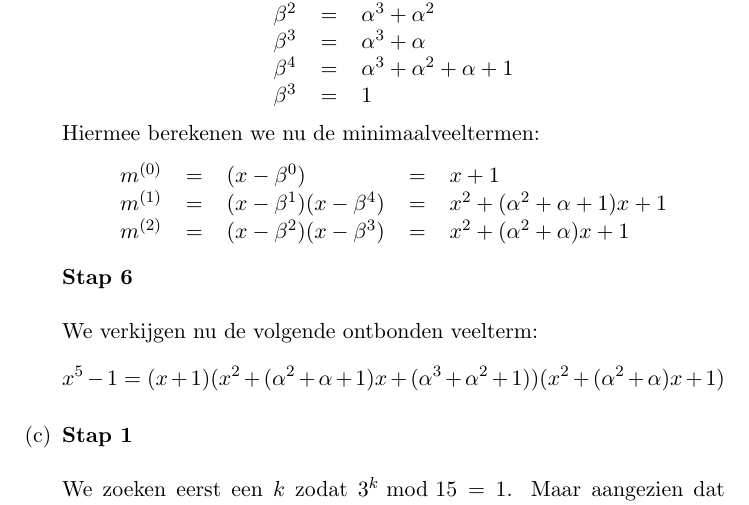
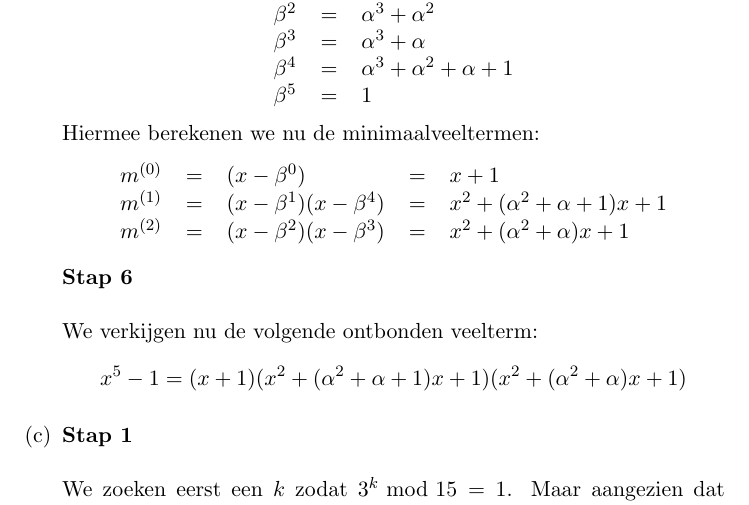
Before and after one commit to pcoenen/Algebra-solutions-excercises, a LaTeX document (main.tex): part of page 36 of 54, cut so that both start at the same text. Compiled offline with pdfLaTeX.

Commit message:
kleine foutjes in oefenzitting 5 gefixt

```diff
--- a/main.tex
+++ b/main.tex
@@ -1182,7 +1182,7 @@ $C_{11}$ & $=$ & $\{11,14\}$ & $\rightarrow$ & $m^{(11)} = (x -\alpha ^{11})(x-
 				$\beta ^2$  & $=$ & $\alpha ^3 + \alpha ^2$              \\
 				$\beta ^3$  & $=$ & $\alpha ^3 + \alpha$                 \\
 				$\beta ^4$  & $=$ & $\alpha ^3 + \alpha ^2 + \alpha + 1$      \\
-				$\beta ^3$  & $=$ & $1$
+				$\beta ^5$  & $=$ & $1$
 			\end{tabular}$$
 		Hiermee berekenen we nu de minimaalveeltermen:
 		$$\begin{tabular}{lllll}
@@ -1192,7 +1192,7 @@ $m ^{(2)}$  & $=$ & $(x-\beta ^2)(x-\beta ^3)$           &$=$   & $x^2 + (\alpha
 \end{tabular}$$
 		\textbf{Stap 6} \\ \\
 		We verkijgen nu de volgende ontbonden veelterm:
-		$$x^{5} - 1 = (x+1)(x^2 + (\alpha ^2 + \alpha + 1)x + (\alpha ^3 + \alpha ^2 + 1))(x^2 + (\alpha ^2 + \alpha)x + 1)$$
+		$$x^{5} - 1 = (x+1)(x^2 + (\alpha ^2 + \alpha + 1)x + 1)(x^2 + (\alpha ^2 + \alpha)x + 1)$$
 		\item \textbf{Stap 1} \\ \\
 		We zoeken eerst een $k$ zodat $3^k \text{ mod } 15 = 1$. Maar aangezien dat 15 een veelvoud is van 3 zullen we geen $k$ vinden die voldoet aan deze voorwaarden. \\ \\
 		Om dit op te lossen passen we stelling 22 op blz. 20 toe, deze stelling mogen we toepassen omdat een Galoisveld voldoet aan de benodigde voorwaarden.\\
```
Also changed, not shown: main.pdf.
